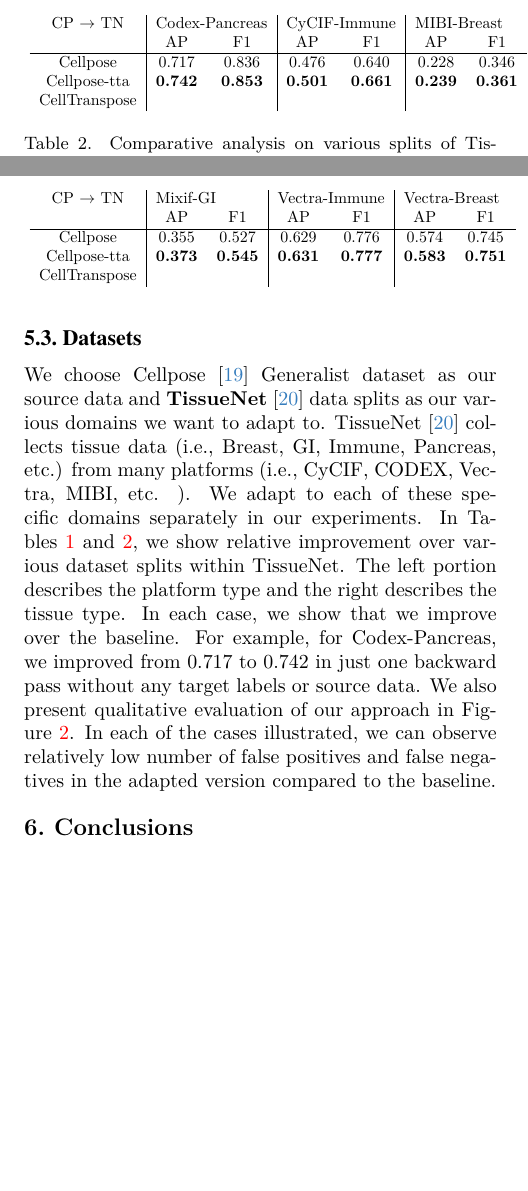
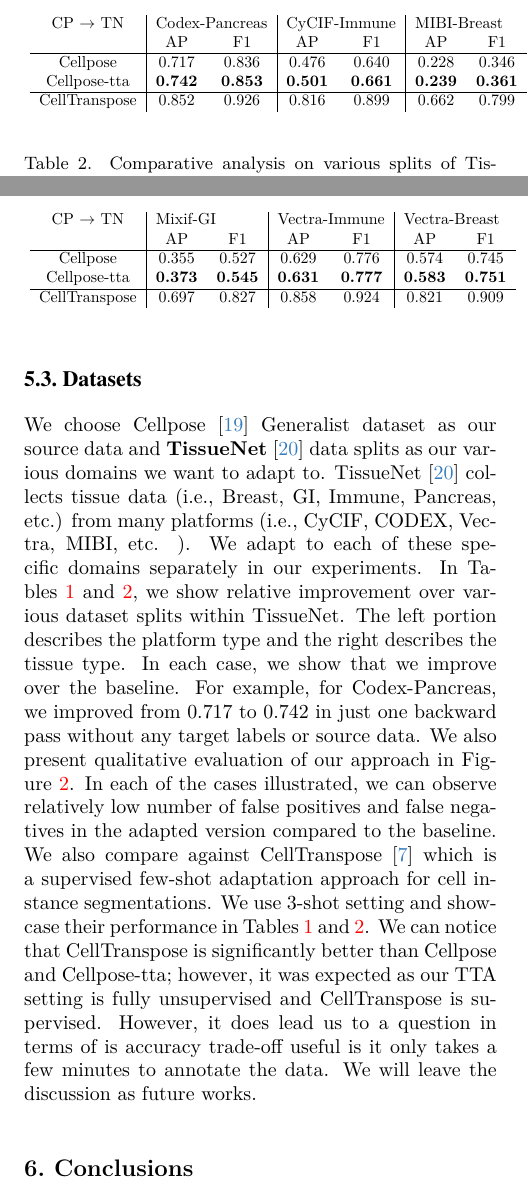
Before and after one commit to rz0012/CPE_620_TTA_Cell_Segmentation_Latex, a LaTeX paper (main.tex, which reads sec/4_results.tex): two parts of the columns of page 5 of 6, joined at a grey line, cut so that both start at the same text, the shorter picture padded with empty space. Compiled offline with pdfLaTeX.

Commit message:
res done

```diff
--- a/sec/4_results.tex
+++ b/sec/4_results.tex
@@ -13,7 +13,7 @@ We also compute the F1 score which is given by:
     F1 = \frac{TP}{TP+\frac{1}{2}(FP+FN)}
 \end{equation}
 \subsection{Datasets}
-We choose Cellpose~\cite{stringer2021cellpose} Generalist dataset as our source data and \textbf{TissueNet}~\cite{TissueNet} data splits as our various domains we want to adapt to. TissueNet~\cite{TissueNet} collects tissue data (i.e., Breast, GI, Immune, Pancreas, etc.) from many platforms (i.e., CyCIF, CODEX, Vectra, MIBI, etc. ). We adapt to each of these specific domains separately in our experiments. In \Cref{tab:tn1,tab:tn2}, we show relative improvement over various dataset splits within TissueNet. The left portion describes the platform type and the right describes the tissue type. In each case, we show that we improve over the baseline. For example, for Codex-Pancreas, we improved from 0.717 to 0.742 in just one backward pass without any target labels or source data. We also present qualitative evaluation of our approach in \Cref{fig:qual}. In each of the cases illustrated, we can observe relatively low number of false positives and false negatives in the adapted version compared to the baseline.
+We choose Cellpose~\cite{stringer2021cellpose} Generalist dataset as our source data and \textbf{TissueNet}~\cite{TissueNet} data splits as our various domains we want to adapt to. TissueNet~\cite{TissueNet} collects tissue data (i.e., Breast, GI, Immune, Pancreas, etc.) from many platforms (i.e., CyCIF, CODEX, Vectra, MIBI, etc. ). We adapt to each of these specific domains separately in our experiments. In \Cref{tab:tn1,tab:tn2}, we show relative improvement over various dataset splits within TissueNet. The left portion describes the platform type and the right describes the tissue type. In each case, we show that we improve over the baseline. For example, for Codex-Pancreas, we improved from 0.717 to 0.742 in just one backward pass without any target labels or source data. We also present qualitative evaluation of our approach in \Cref{fig:qual}. In each of the cases illustrated, we can observe relatively low number of false positives and false negatives in the adapted version compared to the baseline. We also compare against CellTranspose~\cite{keaton2023celltranspose} which is a supervised few-shot adaptation approach for cell instance segmentations. We use 3-shot setting and showcase their performance in  \Cref{tab:tn1,tab:tn2}. We can notice that CellTranspose is significantly better than Cellpose and Cellpose-tta; however, it was expected as our TTA setting is fully unsupervised and CellTranspose is supervised. However, it does lead us to a question in terms of is accuracy trade-off useful is it only takes a few minutes to annotate the data. We will leave the discussion as future works.
 
 \begin{table}
 
@@ -26,7 +26,8 @@ We choose Cellpose~\cite{stringer2021cellpose} Generalist dataset as our source
 \hline
 Cellpose                  & {0.717}          & 0.836                 & {0.476}          & 0.640                 & {0.228}          & 0.346                 \\
 Cellpose-tta              & {\textbf{0.742}} & \textbf{0.853}        &{\textbf{0.501}} & \textbf{0.661}        & {\textbf{0.239}} & \textbf{0.361}        \\
-CellTranspose             &                &  &               & & &  \\
+\hline
+CellTranspose             & 0.852              &  0.926 &        0.816       & 0.899 & 0.662 & 0.799 \\
 \end{tabular}
     }
 \end{table}
@@ -42,7 +43,8 @@ CellTranspose             &                &  &               & & &  \\
 \hline
 Cellpose                  & {0.355}          & 0.527                 & {0.629}          & 0.776                 & {0.574}          & 0.745                 \\
 Cellpose-tta              & {\textbf{0.373}} & \textbf{0.545}        &{\textbf{0.631}} & \textbf{0.777}        & {\textbf{0.583}} & \textbf{0.751}        \\
-CellTranspose             &                &  &               & & &  \\
+\hline
+CellTranspose             &    0.697            & 0.827 &    0.858          & 0.924 & 0.821 & 0.909 \\
 \end{tabular}
     }
 \end{table}
```
